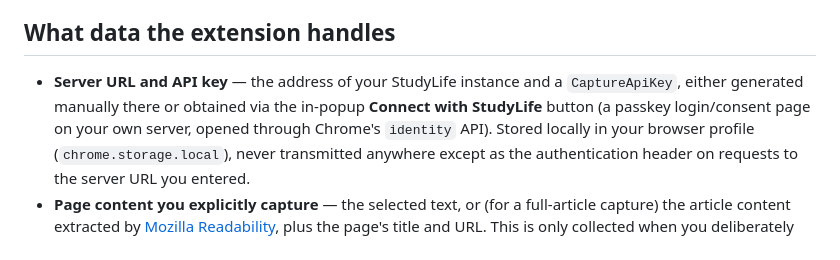
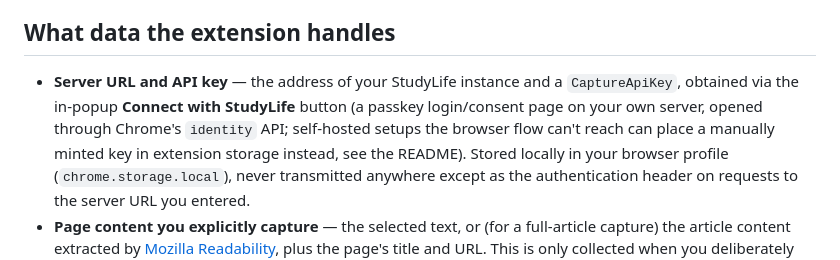
Before and after one commit to lukislp/studylife-capture, a Markdown page: PRIVACY.md, the part around one of its changes. Rendered like a GitHub page.

Commit message:
fix: privacy policy no longer implies an in-popup manual key option
The consent flow is the only UI provisioning path since the manual form
was removed; the manual route survives only as the documented
extension-storage escape hatch for servers the browser flow can't reach.

```diff
--- a/PRIVACY.md
+++ b/PRIVACY.md
@@ -10,8 +10,9 @@ backend, account system, or analytics service behind it.
 ## What data the extension handles
 
 - **Server URL and API key** — the address of your StudyLife instance and a `CaptureApiKey`,
-  either generated manually there or obtained via the in-popup **Connect with StudyLife** button
-  (a passkey login/consent page on your own server, opened through Chrome's `identity` API).
+  obtained via the in-popup **Connect with StudyLife** button (a passkey login/consent page on
+  your own server, opened through Chrome's `identity` API; self-hosted setups the browser flow
+  can't reach can place a manually minted key in extension storage instead, see the README).
   Stored locally in your browser profile (`chrome.storage.local`), never transmitted anywhere
   except as the authentication header on requests to the server URL you entered.
 - **Page content you explicitly capture** — the selected text, or (for a full-article capture)
```
Also changed, not shown: other parts of PRIVACY.md (+1 -1 lines).
